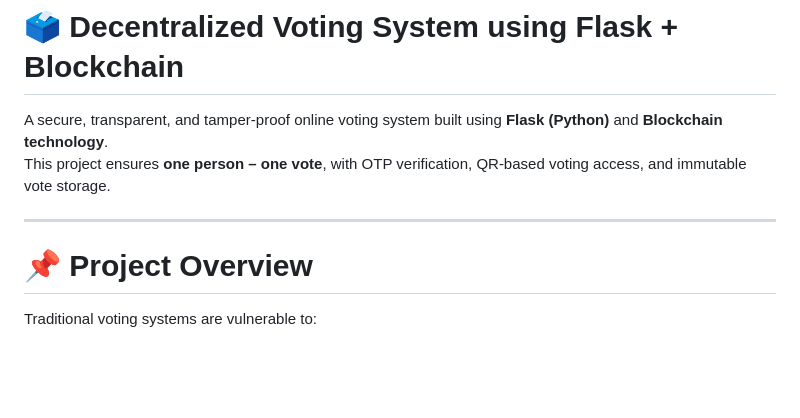
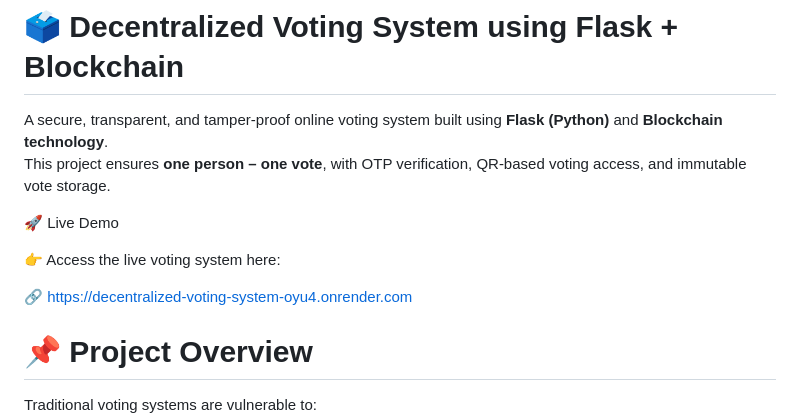
Before and after one commit to amitchaudhari2005/decentralized-voting-system, a Markdown page: README.md, the part around the change. Rendered like a GitHub page; blank space fills up the shorter version.

Commit message:
Update README with live demo and project details
Added live demo link and enhanced project overview.

```diff
--- a/README.md
+++ b/README.md
@@ -3,7 +3,12 @@
 A secure, transparent, and tamper-proof online voting system built using **Flask (Python)** and **Blockchain technology**.
 This project ensures **one person – one vote**, with OTP verification, QR-based voting access, and immutable vote storage.
 
----
+🚀 Live Demo
+
+👉 Access the live voting system here:
+
+🔗 https://decentralized-voting-system-oyu4.onrender.com
+
 
 # 📌 Project Overview
 
```
